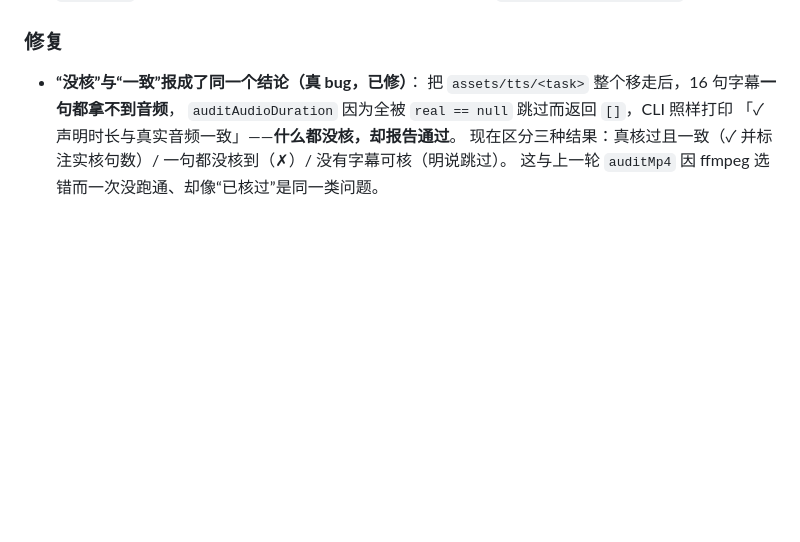
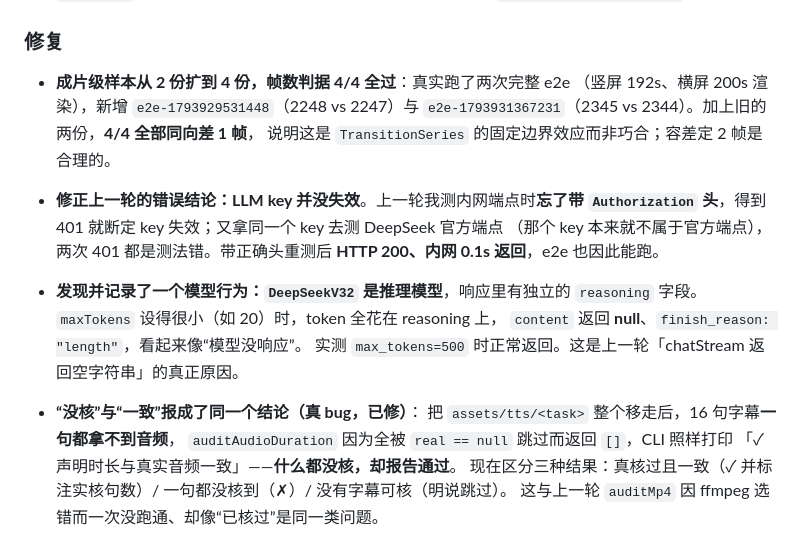
Before and after one commit to chenwr727/TextToTalk, a Markdown page: CHANGELOG.md, the part around the change. Rendered like a GitHub page; blank space fills up the shorter version.

```diff
--- a/CHANGELOG.md
+++ b/CHANGELOG.md
@@ -54,6 +54,18 @@
 
 ### 修复
 
+- **成片级样本从 2 份扩到 4 份，帧数判据 4/4 全过**：真实跑了两次完整 e2e
+  （竖屏 192s、横屏 200s 渲染），新增 `e2e-1793929531448`（2248 vs 2247）与
+  `e2e-1793931367231`（2345 vs 2344）。加上旧的两份，**4/4 全部同向差 1 帧**，
+  说明这是 `TransitionSeries` 的固定边界效应而非巧合；容差定 2 帧是合理的。
+- **修正上一轮的错误结论：LLM key 并没失效**。上一轮我测内网端点时**忘了带
+  `Authorization` 头**，得到 401 就断定 key 失效；又拿同一个 key 去测 DeepSeek 官方端点
+  （那个 key 本来就不属于官方端点），两次 401 都是测法错。带正确头重测后
+  **HTTP 200、内网 0.1s 返回**，e2e 也因此能跑。
+- **发现并记录了一个模型行为：`DeepSeekV32` 是推理模型**，响应里有独立的
+  `reasoning` 字段。`maxTokens` 设得很小（如 20）时，token 全花在 reasoning 上，
+  `content` 返回 **null**、`finish_reason: "length"`，看起来像“模型没响应”。
+  实测 `max_tokens=500` 时正常返回。这是上一轮「chatStream 返回空字符串」的真正原因。
 - **“没核”与“一致”报成了同一个结论（真 bug，已修）**：
   把 `assets/tts/<task>` 整个移走后，16 句字幕**一句都拿不到音频**，
   `auditAudioDuration` 因为全被 `real == null` 跳过而返回 `[]`，CLI 照样打印
```
Also changed, not shown: docs/AUDIT-VERIFICATION.md (+37 -25 lines).
